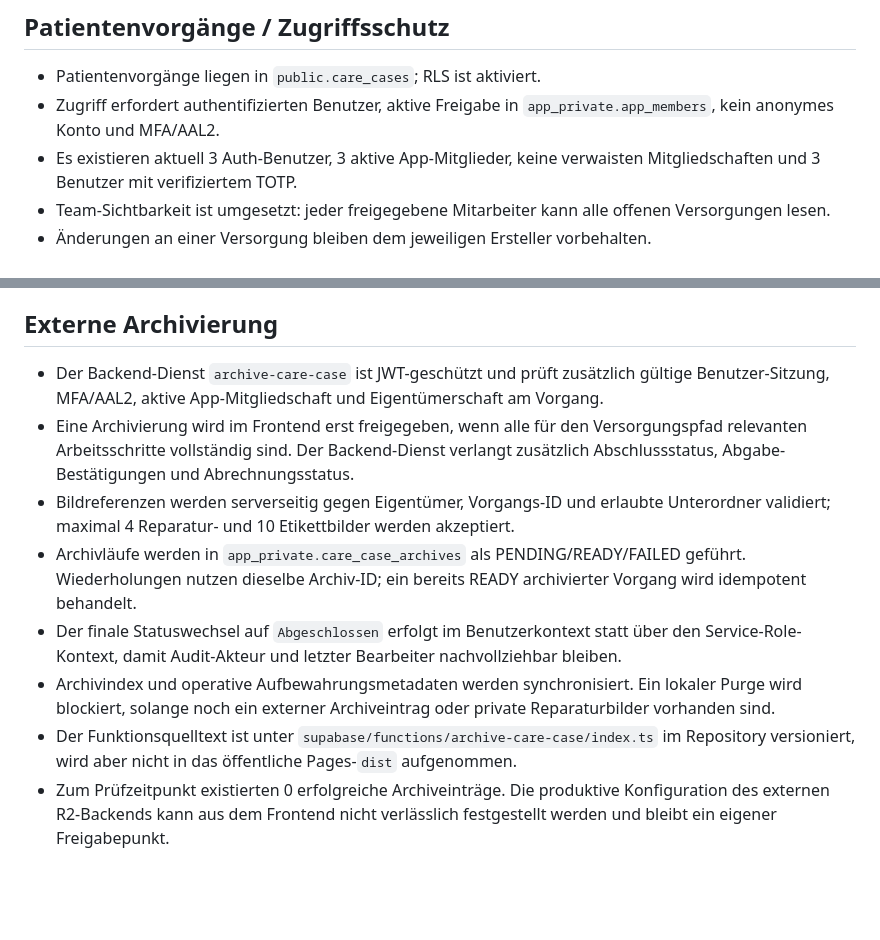
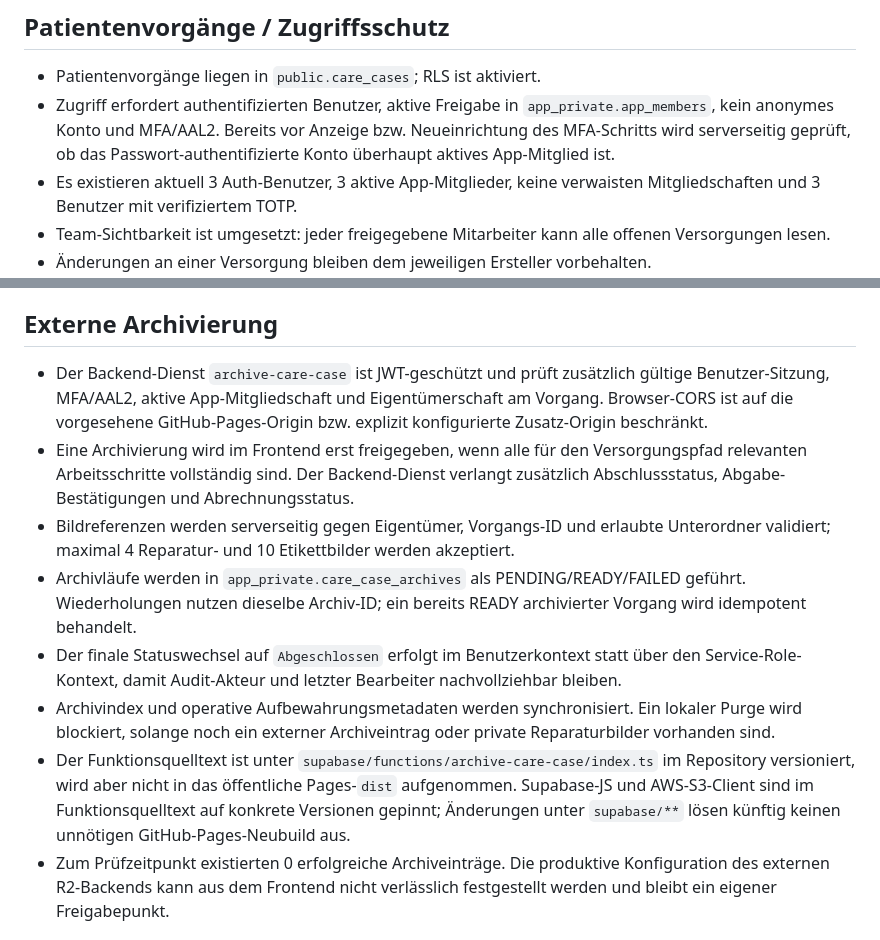
Before and after one commit to patientcareassistent-lab/Versorgungsassistent-Pages, a Markdown page: docs/PRODUCTION_READINESS.md, 2 parts joined by grey strips. Drawn GitHub-style; blank space fills up the shorter version.

Commit message:
MFA- und Archivierungs-Härtung dokumentieren

```diff
--- a/docs/PRODUCTION_READINESS.md
+++ b/docs/PRODUCTION_READINESS.md
@@ -22,7 +22,7 @@ Der Versorgungsassistent ist als statische GitHub-Pages-Anwendung mit Supabase-B
 ## Patientenvorgänge / Zugriffsschutz
 
 - Patientenvorgänge liegen in `public.care_cases`; RLS ist aktiviert.
-- Zugriff erfordert authentifizierten Benutzer, aktive Freigabe in `app_private.app_members`, kein anonymes Konto und MFA/AAL2.
+- Zugriff erfordert authentifizierten Benutzer, aktive Freigabe in `app_private.app_members`, kein anonymes Konto und MFA/AAL2. Bereits vor Anzeige bzw. Neueinrichtung des MFA-Schritts wird serverseitig geprüft, ob das Passwort-authentifizierte Konto überhaupt aktives App-Mitglied ist.
 - Es existieren aktuell 3 Auth-Benutzer, 3 aktive App-Mitglieder, keine verwaisten Mitgliedschaften und 3 Benutzer mit verifiziertem TOTP.
 - Team-Sichtbarkeit ist umgesetzt: jeder freigegebene Mitarbeiter kann alle offenen Versorgungen lesen.
 - Änderungen an einer Versorgung bleiben dem jeweiligen Ersteller vorbehalten.
@@ -77,13 +77,13 @@ Ein transaktionaler Restore-Drill bestätigte 0 fehlende Snapshots und 0 Abweich
 
 ## Externe Archivierung
 
-- Der Backend-Dienst `archive-care-case` ist JWT-geschützt und prüft zusätzlich gültige Benutzer-Sitzung, MFA/AAL2, aktive App-Mitgliedschaft und Eigentümerschaft am Vorgang.
+- Der Backend-Dienst `archive-care-case` ist JWT-geschützt und prüft zusätzlich gültige Benutzer-Sitzung, MFA/AAL2, aktive App-Mitgliedschaft und Eigentümerschaft am Vorgang. Browser-CORS ist auf die vorgesehene GitHub-Pages-Origin bzw. explizit konfigurierte Zusatz-Origin beschränkt.
 - Eine Archivierung wird im Frontend erst freigegeben, wenn alle für den Versorgungspfad relevanten Arbeitsschritte vollständig sind. Der Backend-Dienst verlangt zusätzlich Abschlussstatus, Abgabe-Bestätigungen und Abrechnungsstatus.
 - Bildreferenzen werden serverseitig gegen Eigentümer, Vorgangs-ID und erlaubte Unterordner validiert; maximal 4 Reparatur- und 10 Etikettbilder werden akzeptiert.
 - Archivläufe werden in `app_private.care_case_archives` als PENDING/READY/FAILED geführt. Wiederholungen nutzen dieselbe Archiv-ID; ein bereits READY archivierter Vorgang wird idempotent behandelt.
 - Der finale Statuswechsel auf `Abgeschlossen` erfolgt im Benutzerkontext statt über den Service-Role-Kontext, damit Audit-Akteur und letzter Bearbeiter nachvollziehbar bleiben.
 - Archivindex und operative Aufbewahrungsmetadaten werden synchronisiert. Ein lokaler Purge wird blockiert, solange noch ein externer Archiveintrag oder private Reparaturbilder vorhanden sind.
-- Der Funktionsquelltext ist unter `supabase/functions/archive-care-case/index.ts` im Repository versioniert, wird aber nicht in das öffentliche Pages-`dist` aufgenommen.
+- Der Funktionsquelltext ist unter `supabase/functions/archive-care-case/index.ts` im Repository versioniert, wird aber nicht in das öffentliche Pages-`dist` aufgenommen. Supabase-JS und AWS-S3-Client sind im Funktionsquelltext auf konkrete Versionen gepinnt; Änderungen unter `supabase/**` lösen künftig keinen unnötigen GitHub-Pages-Neubuild aus.
 - Zum Prüfzeitpunkt existierten 0 erfolgreiche Archiveinträge. Die produktive Konfiguration des externen R2-Backends kann aus dem Frontend nicht verlässlich festgestellt werden und bleibt ein eigener Freigabepunkt.
 
 ## Security Advisor
```
